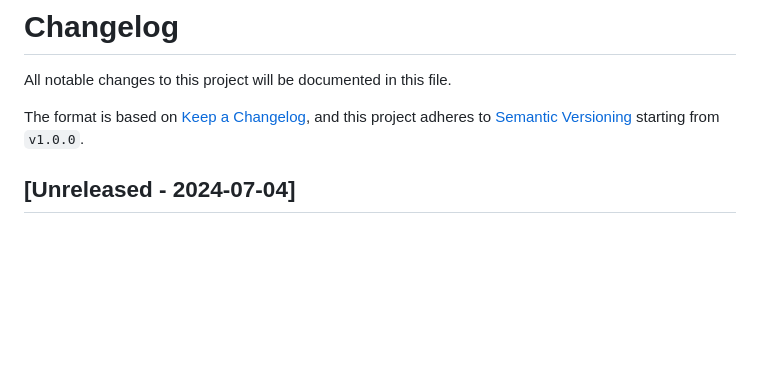
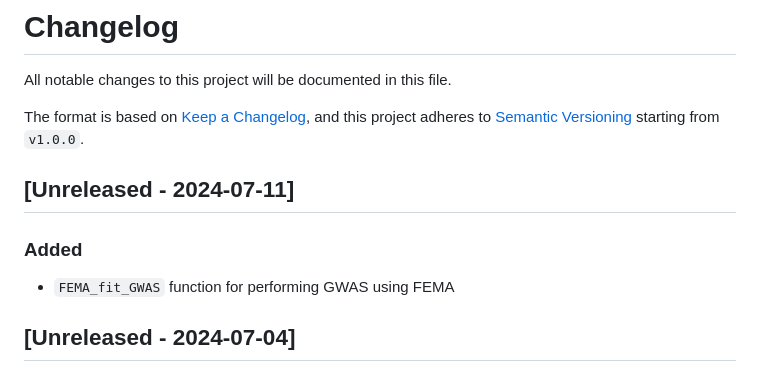
Before and after one commit to cmig-research-group/cmig_tools, a Markdown page: CHANGELOG.md, the part around the change. Rendered like a GitHub page; blank space fills up the shorter version.

Commit message:
added FEMA_fit_GWAS

```diff
--- a/CHANGELOG.md
+++ b/CHANGELOG.md
@@ -3,6 +3,10 @@ All notable changes to this project will be documented in this file.
 
 The format is based on [Keep a Changelog](https://keepachangelog.com/en/1.0.0/),
 and this project adheres to [Semantic Versioning](https://semver.org/spec/v2.0.0.html) starting from ``v1.0.0``.
+
+## [Unreleased - 2024-07-11]
+### Added
+* ``FEMA_fit_GWAS`` function for performing GWAS using FEMA
 
 ## [Unreleased - 2024-07-04]
 
```
